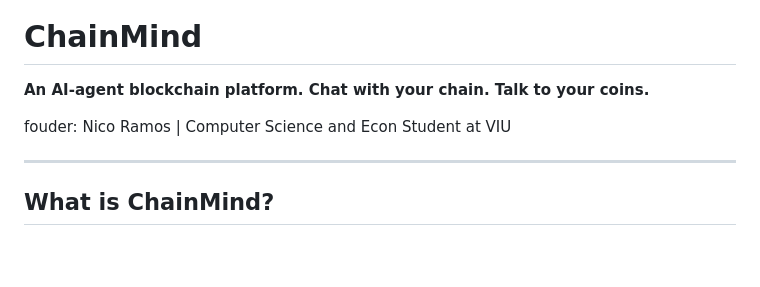
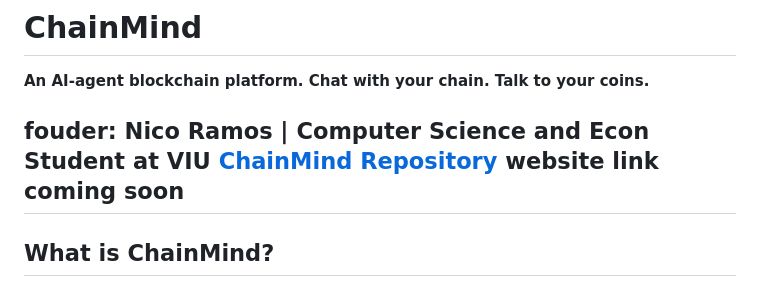
Before and after one commit to itsnicoramos/ChainMind, a Markdown page: README.md, the part around the change. GitHub-like rendering; blank space fills up the shorter version.

Commit message:
added link repo

```diff
--- a/README.md
+++ b/README.md
@@ -3,8 +3,8 @@
 **An AI-agent blockchain platform. Chat with your chain. Talk to your coins.**
 
 fouder: Nico Ramos | Computer Science and Econ Student at VIU
-
-
+[ChainMind Repository](https://github.com/itsnicoramos/ChainMind)
+website link coming soon
 ---
 
 ## What is ChainMind?
```
